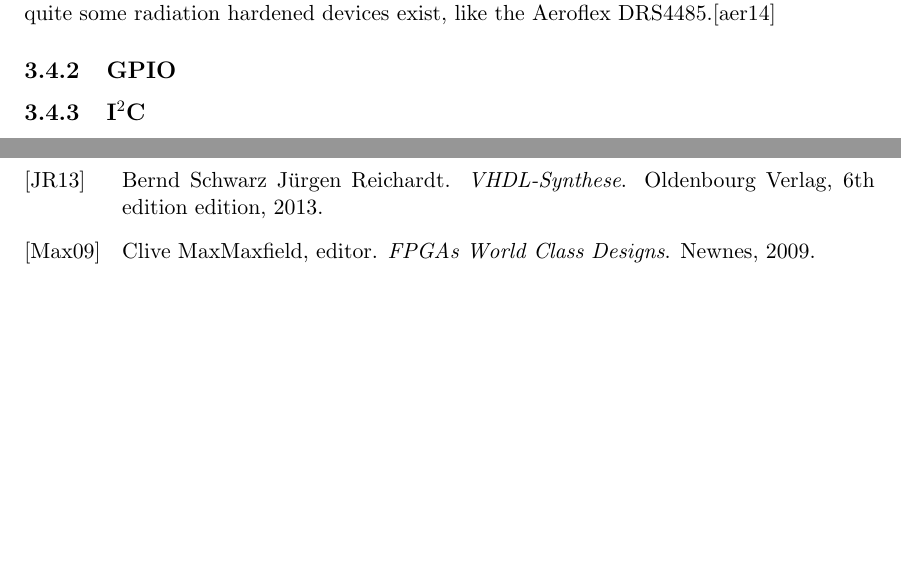
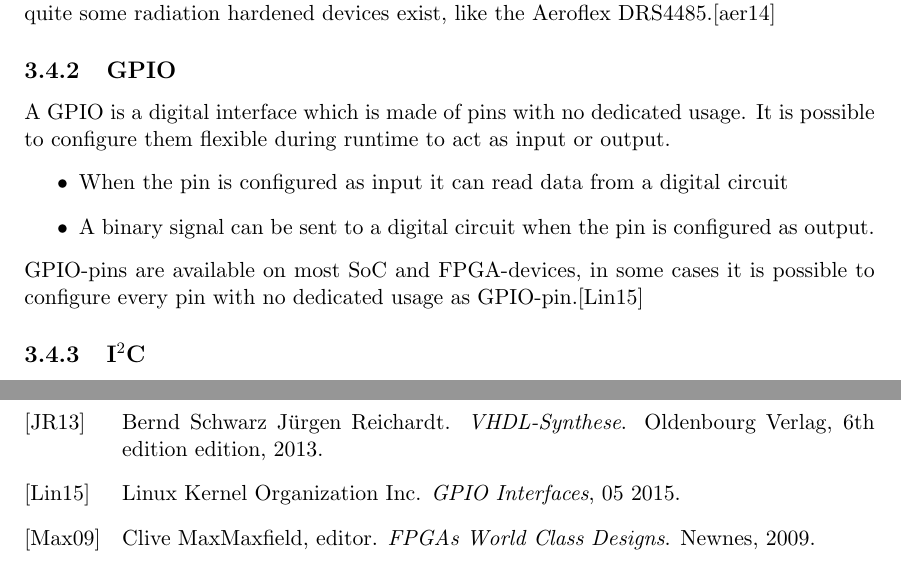
Before and after one commit to Horn2BWild/Seminarprojekt, a LaTeX thesis (diplom.tex, which reads criticallink.tex): two parts of pages 21 and 30 of 31, joined at a grey line, cut so that both start at the same text, the shorter picture padded with empty space. Compiled offline with pdfLaTeX.

Commit message:
GPIO info added

```diff
--- a/criticallink.tex
+++ b/criticallink.tex
@@ -29,6 +29,12 @@ The Cyclone V SoC is built up of a FPGA and a dual-core ARM Cortex HPS. Both por
 \subsection{UART}
 UART is a transmission protocol which was developed in the 1960s. UART is highly flexible in the sense that voltages, timing, error checking and flow control can be configured as the application needs. The commonly supported baud rates of UART are 600-921600 baud/s. As the history of UART is quite long some different physical layer standards have been developed, such as RS232C or RS485. Due to this long development history also quite some radiation hardened devices exist, like the Aeroflex DRS4485.\cite{aeroflex14}
 \subsection{GPIO}
+A GPIO is a digital interface which is made of pins with no dedicated usage. It is possible to configure them flexible during runtime to act as input or output.
+\begin{itemize}
+\item When the pin is configured as input it can read data from a digital circuit
+\item A binary signal can be sent to a digital circuit when the pin is configured as output.
+\end{itemize}
+GPIO-pins are available on most SoC and FPGA-devices, in some cases it is possible to configure every pin with no dedicated usage as GPIO-pin.\cite{kernelgpio15}
 \subsection{I$^2$C}
 The I$^2$C-bus was intentionally developed by Philips in the early 1980s to exchange information between ICs located on the same board. This bus is designed for synchronous transmission and is built up of ground, data and clock line. As advantage of this protocol the clock reconstruction possibilities at the receiver has to be mentioned. Furthermore an arbitrary protocol guarantees that only one master exists at one time.\cite{Wue06} I$^2$C defines communication modes as follows:
 \begin{table}
```
Also changed, not shown: diplom.bib (+11 -0 lines), nomenclature.tex (+1 -0 lines).
